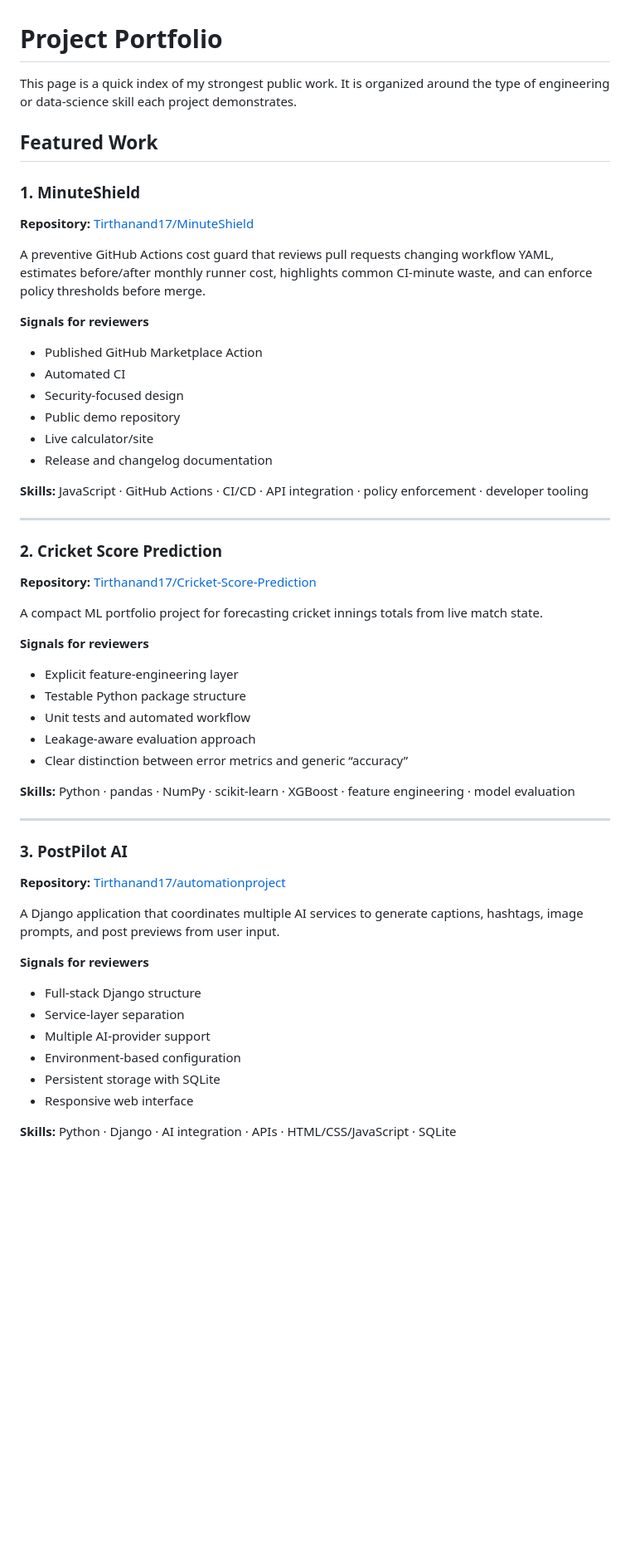
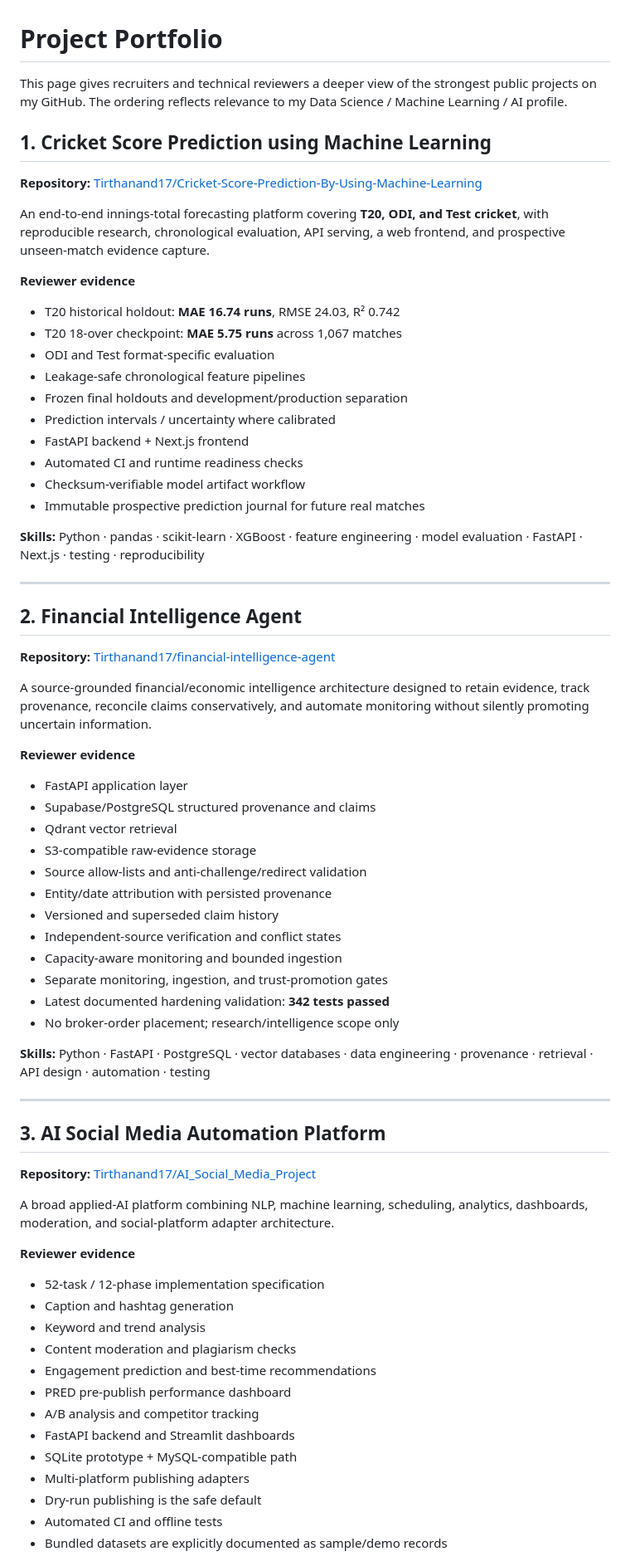
Before and after one commit to Tirthanand17/Tirthanand17, a Markdown page: PROJECTS.md, the part around one of its changes. Shown at 83% size. GitHub-like rendering; blank space fills up the shorter version.

Commit message:
docs: reprioritize flagship projects

```diff
--- a/PROJECTS.md
+++ b/PROJECTS.md
@@ -1,53 +1,71 @@
 # Project Portfolio
 
-This page is a quick index of my strongest public work. It is organized around the type of engineering or data-science skill each project demonstrates.
+This page gives recruiters and technical reviewers a deeper view of the strongest public projects on my GitHub. The ordering reflects relevance to my Data Science / Machine Learning / AI profile.
 
-## Featured Work
+## 1. Cricket Score Prediction using Machine Learning
 
-### 1. MinuteShield
-**Repository:** [Tirthanand17/MinuteShield](https://github.com/Tirthanand17/MinuteShield)
+**Repository:** [Tirthanand17/Cricket-Score-Prediction-By-Using-Machine-Learning](https://github.com/Tirthanand17/Cricket-Score-Prediction-By-Using-Machine-Learning)
 
-A preventive GitHub Actions cost guard that reviews pull requests changing workflow YAML, estimates before/after monthly runner cost, highlights common CI-minute waste, and can enforce policy thresholds before merge.
+An end-to-end innings-total forecasting platform covering **T20, ODI, and Test cricket**, with reproducible research, chronological evaluation, API serving, a web frontend, and prospective unseen-match evidence capture.
 
-**Signals for reviewers**
-- Published GitHub Marketplace Action
-- Automated CI
-- Security-focused design
-- Public demo repository
-- Live calculator/site
-- Release and changelog documentation
+**Reviewer evidence**
+- T20 historical holdout: **MAE 16.74 runs**, RMSE 24.03, R² 0.742
+- T20 18-over checkpoint: **MAE 5.75 runs** across 1,067 matches
+- ODI and Test format-specific evaluation
+- Leakage-safe chronological feature pipelines
+- Frozen final holdouts and development/production separation
+- Prediction intervals / uncertainty where calibrated
+- FastAPI backend + Next.js frontend
+- Automated CI and runtime readiness checks
+- Checksum-verifiable model artifact workflow
+- Immutable prospective prediction journal for future real matches
 
-**Skills:** JavaScript · GitHub Actions · CI/CD · API integration · policy enforcement · developer tooling
+**Skills:** Python · pandas · scikit-learn · XGBoost · feature engineering · model evaluation · FastAPI · Next.js · testing · reproducibility
 
 ---
 
-### 2. Cricket Score Prediction
-**Repository:** [Tirthanand17/Cricket-Score-Prediction](https://github.com/Tirthanand17/Cricket-Score-Prediction)
+## 2. Financial Intelligence Agent
 
-A compact ML portfolio project for forecasting cricket innings totals from live match state.
+**Repository:** [Tirthanand17/financial-intelligence-agent](https://github.com/Tirthanand17/financial-intelligence-agent)
 
-**Signals for reviewers**
-- Explicit feature-engineering layer
-- Testable Python package structure
-- Unit tests and automated workflow
-- Leakage-aware evaluation approach
-- Clear distinction between error metrics and generic “accuracy”
+A source-grounded financial/economic intelligence architecture designed to retain evidence, track provenance, reconcile claims conservatively, and automate monitoring without silently promoting uncertain information.
 
-**Skills:** Python · pandas · NumPy · scikit-learn · XGBoost · feature engineering · model evaluation
+**Reviewer evidence**
+- FastAPI application layer
+- Supabase/PostgreSQL structured provenance and claims
+- Qdrant vector retrieval
+- S3-compatible raw-evidence storage
+- Source allow-lists and anti-challenge/redirect validation
+- Entity/date attribution with persisted provenance
+- Versioned and superseded claim history
+- Independent-source verification and conflict states
+- Capacity-aware monitoring and bounded ingestion
+- Separate monitoring, ingestion, and trust-promotion gates
+- Latest documented hardening validation: **342 tests passed**
+- No broker-order placement; research/intelligence scope only
+
+**Skills:** Python · FastAPI · PostgreSQL · vector databases · data engineering · provenance · retrieval · API design · automation · testing
 
 ---
 
-### 3. PostPilot AI
-**Repository:** [Tirthanand17/automationproject](https://github.com/Tirthanand17/automationproject)
+## 3. AI Social Media Automation Platform
 
-A Django application that coordinates multiple AI services to generate captions, hashtags, image prompts, and post previews from user input.
+**Repository:** [Tirthanand17/AI_Social_Media_Project](https://github.com/Tirthanand17/AI_Social_Media_Project)
 
-**Signals for reviewers**
-- Full-stack Django structure
-- Service-layer separation
-- Multiple AI-provider support
-- Environment-based configuration
-- Persistent storage with SQLite
-- Responsive web interface
+A broad applied-AI platform combining NLP, machine learning, scheduling, analytics, dashboards, moderation, and social-platform adapter architecture.
 
-**Skills:** Python · Django · AI integration · APIs · HTML/CSS/JavaScript · SQLite
+**Reviewer evidence**
+- 52-task / 12-phase implementation specification
+- Caption and hashtag generation
+- Keyword and trend analysis
+- Content moderation and plagiarism checks
+- Engagement prediction and best-time recommendations
+- PRED pre-publish performance dashboard
+- A/B analysis and competitor tracking
+- FastAPI backend and Streamlit dashboards
+- SQLite prototype + MySQL-compatible path
+- Multi-platform publishing adapters
+- Dry-run publishing is the safe default
+- Automated CI and offline tests
+- Bundled datasets are explicitly documented as sample/demo records
+
```
Also changed, not shown: other parts of PROJECTS.md (+27 -26 lines).
